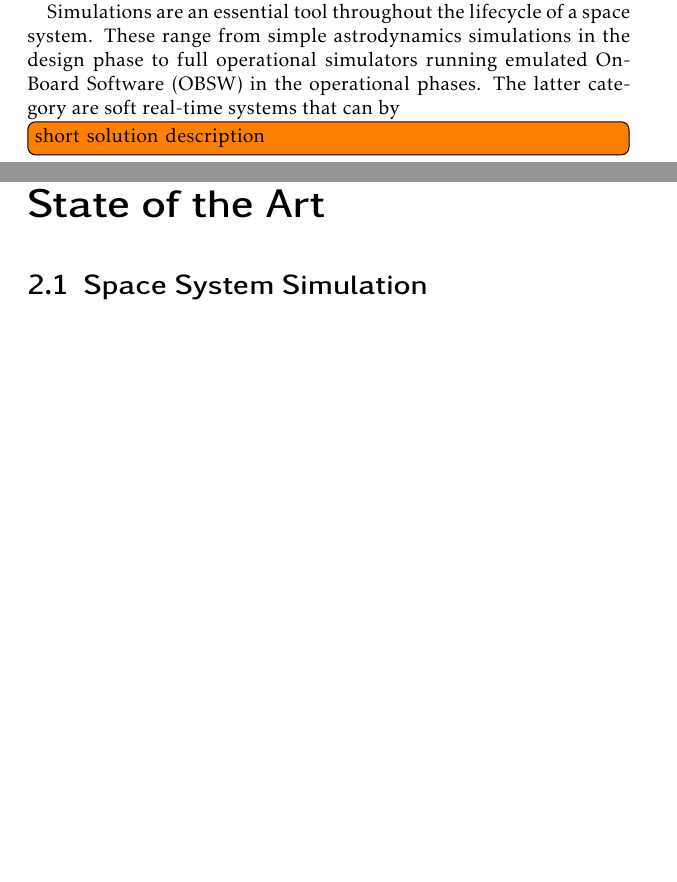
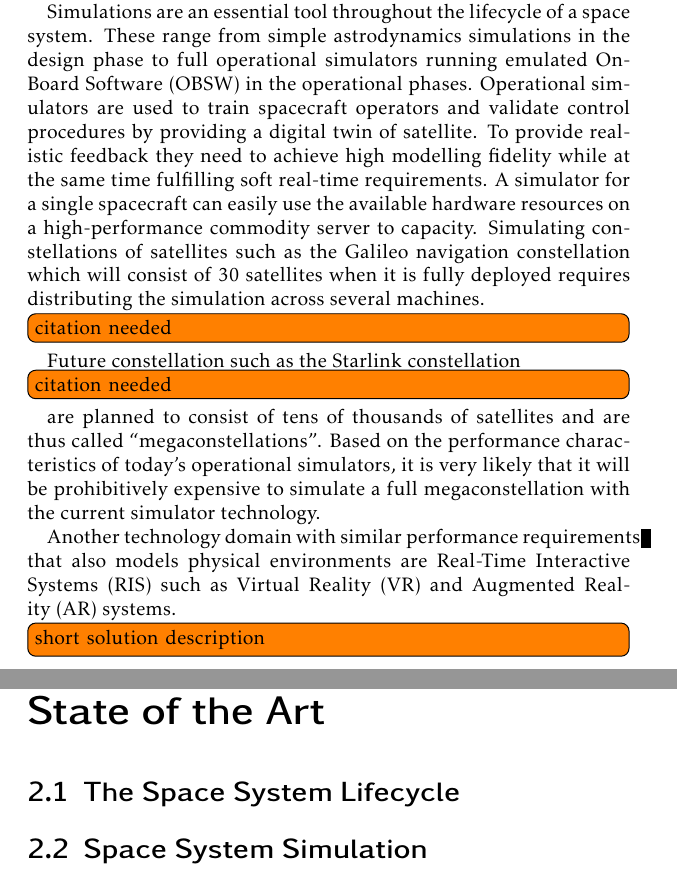
Before and after one commit to helgee/phdthesis, a LaTeX thesis (thesis.tex, which reads introduction.tex, state.tex): two parts of pages 17 and 19 of 37, joined at a grey line, cut so that both start at the same text, the shorter picture padded with empty space. Compiled offline with pdfLaTeX.

Commit message:
More intro

```diff
--- a/introduction.tex
+++ b/introduction.tex
@@ -4,7 +4,14 @@ This dissertation develops a data-oriented software architecture for the simulat
 
 Simulations are an essential tool throughout the lifecycle of a space system.
 These range from simple astrodynamics simulations in the design phase to full operational simulators running emulated \ac{obsw} in the operational phases.
-The latter category are soft real-time systems that can by
+Operational simulators are used to train spacecraft operators and validate control procedures by providing a digital twin of satellite.
+To provide realistic feedback they need to achieve high modelling fidelity while at the same time fulfilling soft real-time requirements.
+A simulator for a single spacecraft can easily use the available hardware resources on a high-performance commodity server to capacity.
+Simulating constellations of satellites such as the Galileo navigation constellation which will consist of 30 satellites when it is fully deployed requires distributing the simulation across several machines.\citeme
+Future constellation such as the Starlink constellation\citeme are planned to consist of tens of thousands of satellites and are thus called \enquote{megaconstellations}.
+Based on the performance characteristics of today's operational simulators, it is very likely that it will be prohibitively expensive to simulate a full megaconstellation with the current simulator technology.
+
+Another technology domain with similar performance requirements that also models physical environments are \ac{ris} such as \ac{vr} and \ac{ar} systems.
 
 \todo{short solution description}
 
--- a/state.tex
+++ b/state.tex
@@ -1,5 +1,8 @@
 \chapter{State of the Art}
 \label{sec:state-of-the-art}
+
+\section{The Space System Lifecycle}
+\label{sec:space-system-lifecycle}
 
 \section{Space System Simulation}
 \label{sec:space-system-simulation}
```
Also changed, not shown: acronyms.tex (+3 -0 lines).
